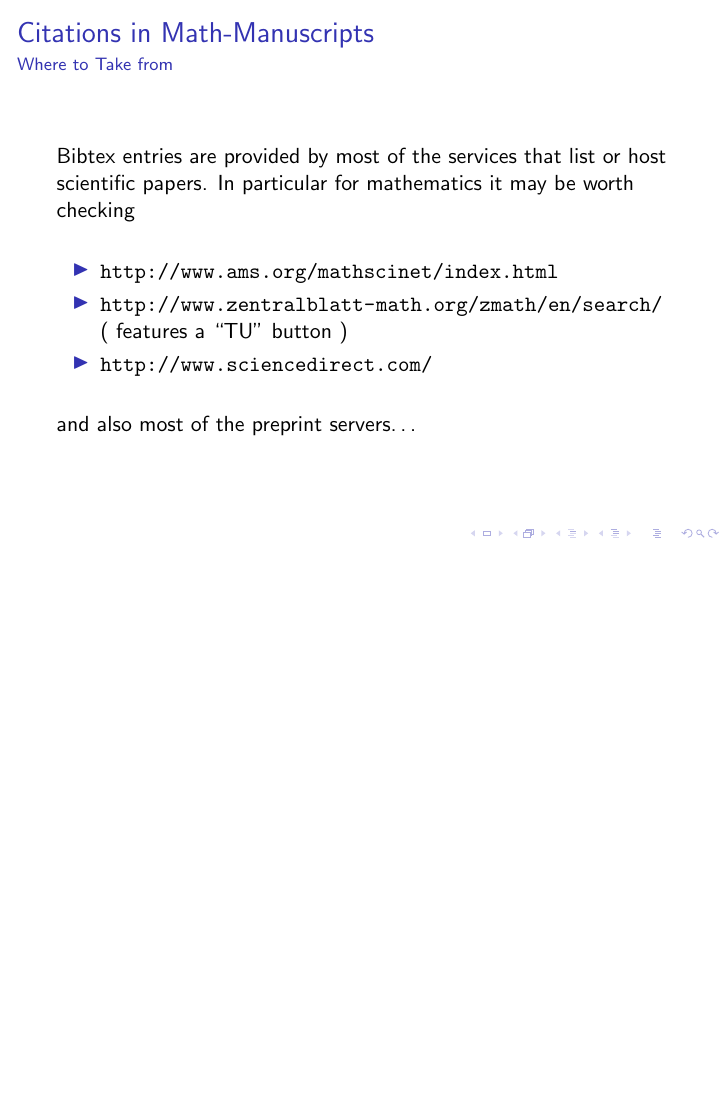
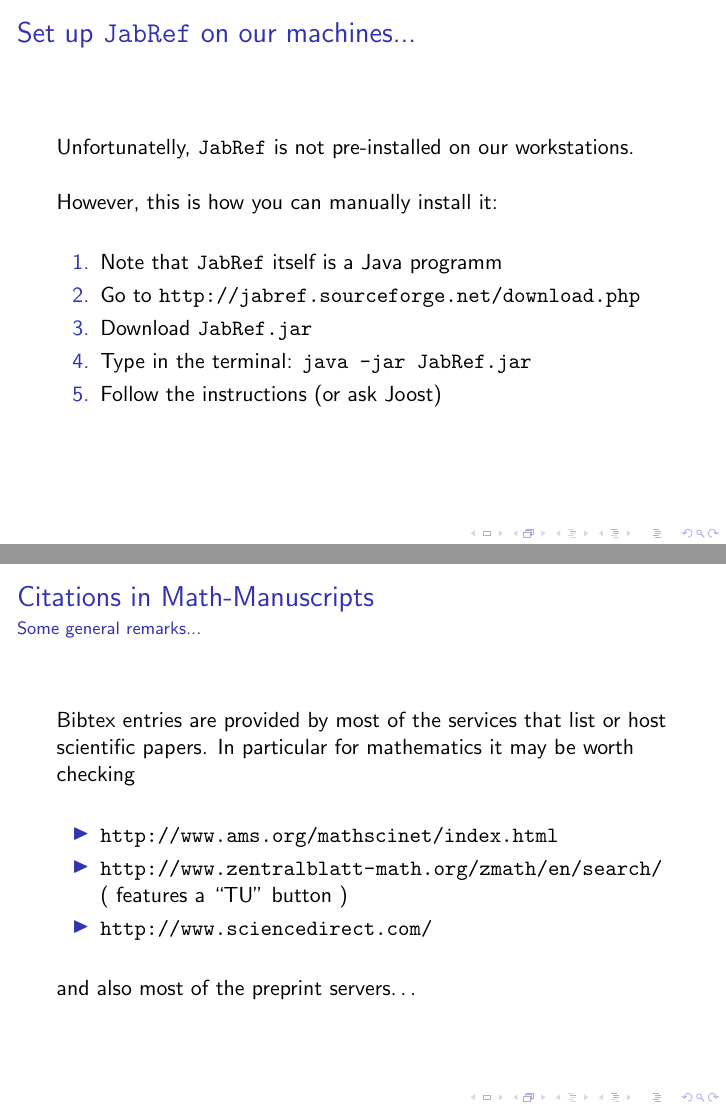
Before and after one commit to projectbanana/projectbanana.github.io, LaTeX slides (presentations/jabref/jabref.tex): page 6 of 7 before the commit and pages 6 and 7 of 8 after it, the two joined at a grey line, the shorter picture padded with empty space. Compiled offline with pdfLaTeX; a LaTeX package or settings file that is missing is left out.

Commit message:
slides done...like a boss

```diff
--- a/presentations/jabref/jabref.tex
+++ b/presentations/jabref/jabref.tex
@@ -132,8 +132,22 @@
 \end{frame}
 
 \begin{frame}
+\frametitle{Set up \texttt{JabRef} on our machines...}
+Unfortunatelly, \texttt{JabRef} is not pre-installed on our workstations.
+
+However, this is how you can manually install it:
+\begin{enumerate}
+ \item Note that \texttt{JabRef} itself is a Java programm
+ \item Go to \url{http://jabref.sourceforge.net/download.php}
+ \item Download \texttt{JabRef.jar}
+ \item Type in the terminal: \texttt{java -jar JabRef.jar}
+ \item Follow the instructions (or ask Joost)
+\end{enumerate}
+\end{frame}
+
+\begin{frame}
 \frametitle{Citations in Math-Manuscripts}
-\framesubtitle{Where to Take from}
+\framesubtitle{Some general remarks...}
 Bibtex entries are provided by most of the services that list or host scientific papers. In particular for mathematics it may be worth checking
 \begin{itemize}
 \item \url{http://www.ams.org/mathscinet/index.html}
```
